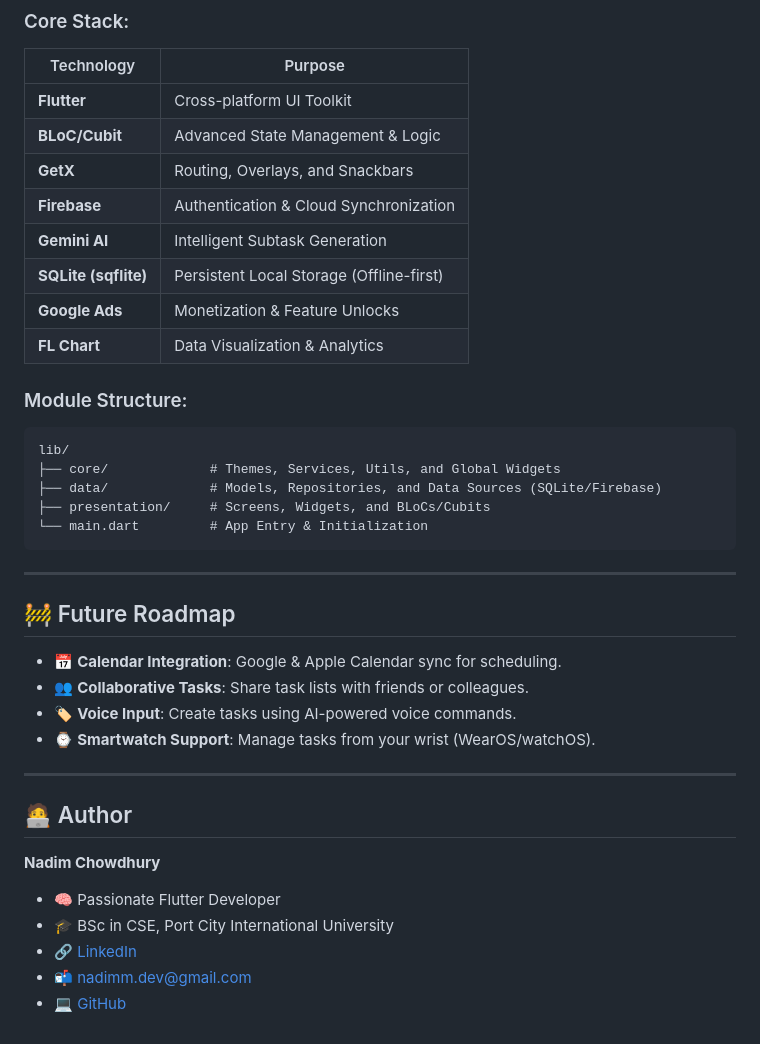
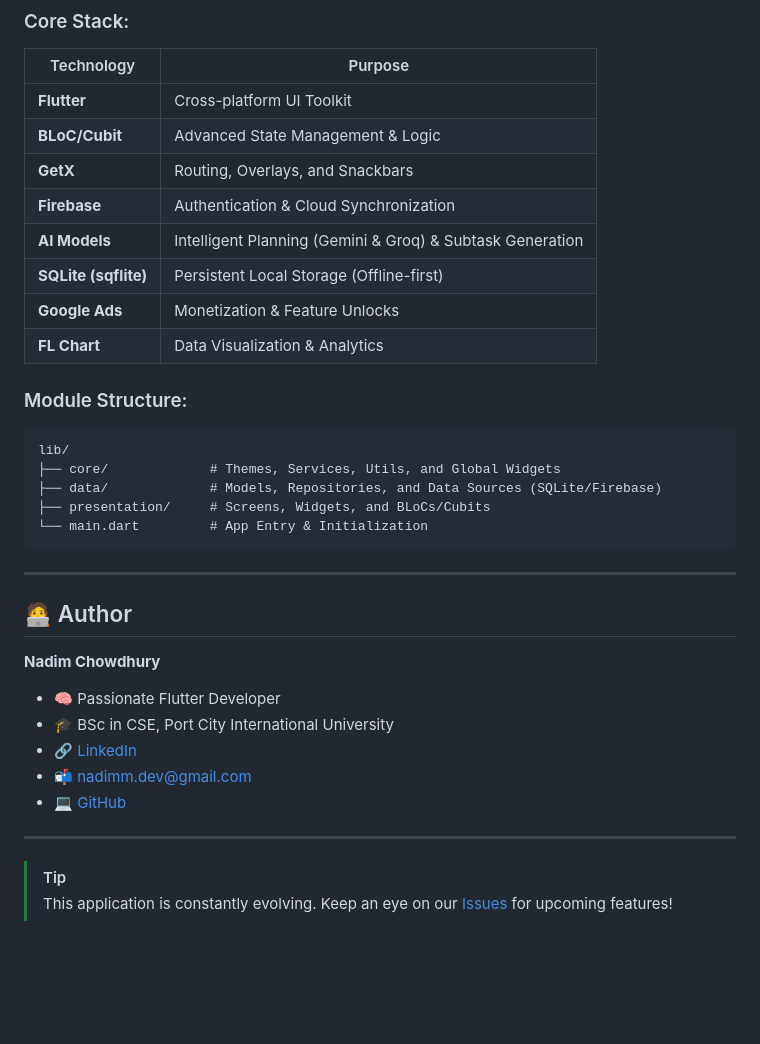
Before and after one commit to DevNadimm/ClearTask, a Markdown page: README.md, the part around one of its changes. Drawn GitHub-style; blank space fills up the shorter version.

```diff
--- a/README.md
+++ b/README.md
@@ -42,7 +49,7 @@ ClearTask follows **Clean Architecture** principles to separate concerns and ens
 | **BLoC/Cubit** | Advanced State Management & Logic |
 | **GetX** | Routing, Overlays, and Snackbars |
 | **Firebase** | Authentication & Cloud Synchronization |
-| **Gemini AI** | Intelligent Subtask Generation |
+| **AI Models** | Intelligent Planning (Gemini & Groq) & Subtask Generation |
 | **SQLite (sqflite)**| Persistent Local Storage (Offline-first) |
 | **Google Ads** | Monetization & Feature Unlocks |
 | **FL Chart** | Data Visualization & Analytics |
@@ -58,15 +65,6 @@ lib/
 
 ---
 
-## 🚧 Future Roadmap
-
-*   📅 **Calendar Integration**: Google & Apple Calendar sync for scheduling.
-*   👥 **Collaborative Tasks**: Share task lists with friends or colleagues.
-*   🏷 **Voice Input**: Create tasks using AI-powered voice commands.
-*   ⌚ **Smartwatch Support**: Manage tasks from your wrist (WearOS/watchOS).
-
----
-
 ## 🧑‍💻 Author
 
 **Nadim Chowdhury**
@@ -78 +76,6 @@ lib/
 *   💻 [GitHub](https://github.com/DevNadimm)
+
+---
+
+> [!TIP]
+> This application is constantly evolving. Keep an eye on our [Issues](https://github.com/DevNadimm/clear_task/issues) for upcoming features!
```
Also changed, not shown: other parts of README.md (+32 -25 lines).
